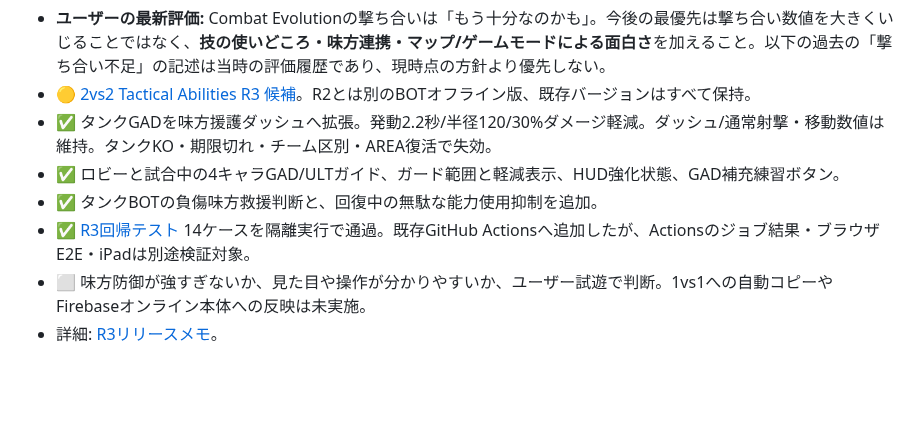
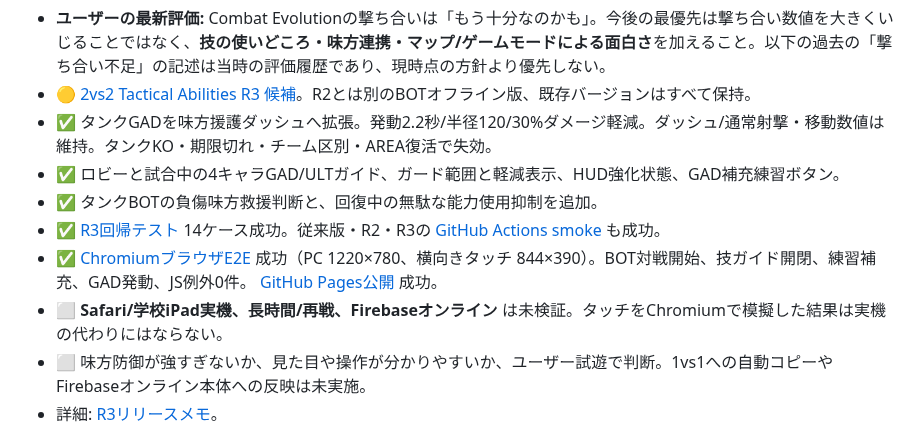
Before and after one commit to 8mahi8/brawl-bot-playtest, a Markdown page: BRAWL_ROADMAP.md, the part around the change. Rendered like a GitHub page; blank space fills up the shorter version.

Commit message:
docs: mark R3 Chromium desktop/touch E2E and Actions CI success

```diff
--- a/BRAWL_ROADMAP.md
+++ b/BRAWL_ROADMAP.md
@@ -52,7 +52,9 @@
 - ✅ タンクGADを味方援護ダッシュへ拡張。発動2.2秒/半径120/30%ダメージ軽減。ダッシュ/通常射撃・移動数値は維持。タンクKO・期限切れ・チーム区別・AREA復活で失効。
 - ✅ ロビーと試合中の4キャラGAD/ULTガイド、ガード範囲と軽減表示、HUD強化状態、GAD補充練習ボタン。
 - ✅ タンクBOTの負傷味方救援判断と、回復中の無駄な能力使用抑制を追加。
-- ✅ [R3回帰テスト](./tests/tactical-abilities-r3-smoke.cjs) 14ケースを隔離実行で通過。既存GitHub Actionsへ追加したが、Actionsのジョブ結果・ブラウザE2E・iPadは別途検証対象。
+- ✅ [R3回帰テスト](./tests/tactical-abilities-r3-smoke.cjs) 14ケース成功。従来版・R2・R3の [GitHub Actions smoke](https://github.com/8mahi8/brawl-bot-playtest/actions/runs/38202345366) も成功。
+- ✅ [ChromiumブラウザE2E](https://github.com/8mahi8/brawl-bot-playtest/actions/runs/38202613794) 成功（PC 1220×780、横向きタッチ 844×390）。BOT対戦開始、技ガイド開閉、練習補充、GAD発動、JS例外0件。 [GitHub Pages公開](https://github.com/8mahi8/brawl-bot-playtest/actions/runs/38202612919) 成功。
+- ⬜ **Safari/学校iPad実機、長時間/再戦、Firebaseオンライン** は未検証。タッチをChromiumで模擬した結果は実機の代わりにはならない。
 - ⬜ 味方防御が強すぎないか、見た目や操作が分かりやすいか、ユーザー試遊で判断。1vs1への自動コピーやFirebaseオンライン本体への反映は未実施。
 - 詳細: [R3リリースメモ](./TACTICAL_ABILITIES_R3_RELEASE_NOTES.md)。
 
```
